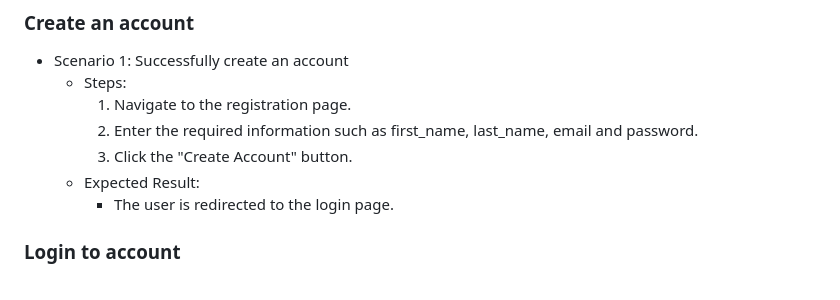
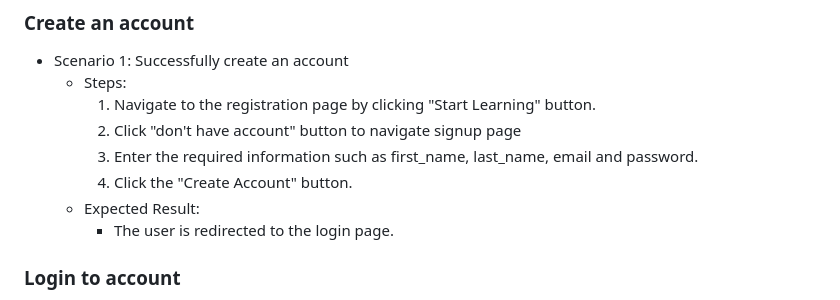
Before and after one commit to fssa-batch3/pranaw.murugesan__web_project_2, a Markdown page: README.md, the part around the change. Drawn GitHub-style.

```diff
--- a/README.md
+++ b/README.md
@@ -18,9 +18,10 @@ Live Server: https://fssa-batch3.github.io/pranaw.murugesan__web_project/
 ### Create an account
 - Scenario 1: Successfully create an account
     - Steps:
-        1. Navigate to the registration page.
-        2. Enter the required information such as first_name, last_name, email and password.
-        3. Click the "Create Account" button.
+        1. Navigate to the registration page by clicking "Start Learning" button.
+        2. Click "don't have account" button to navigate signup page
+        3. Enter the required information such as first_name, last_name, email and password.
+        4. Click the "Create Account" button.
     - Expected Result:
         - The user is redirected to the login page.
 ### Login to account
```
